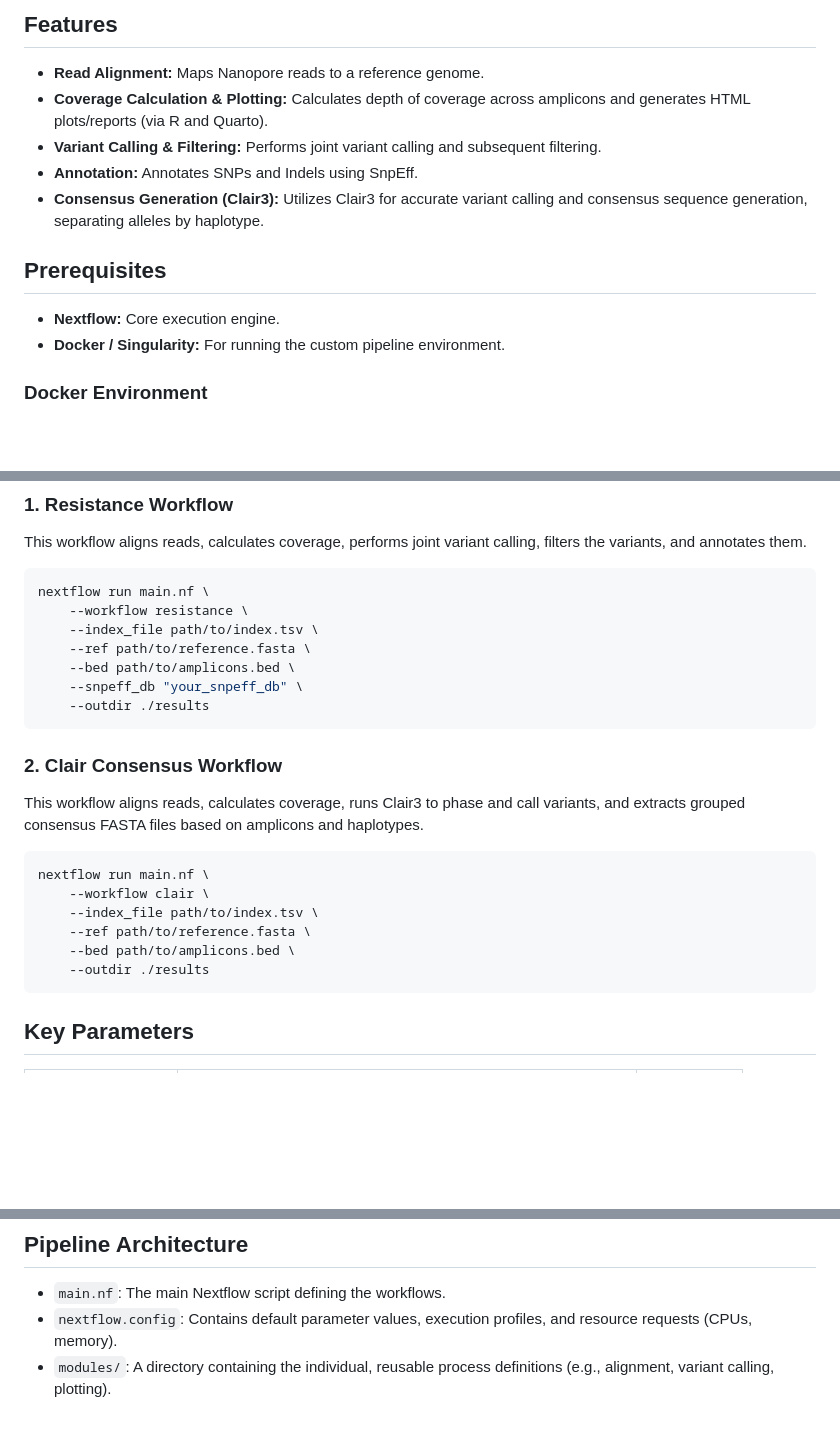
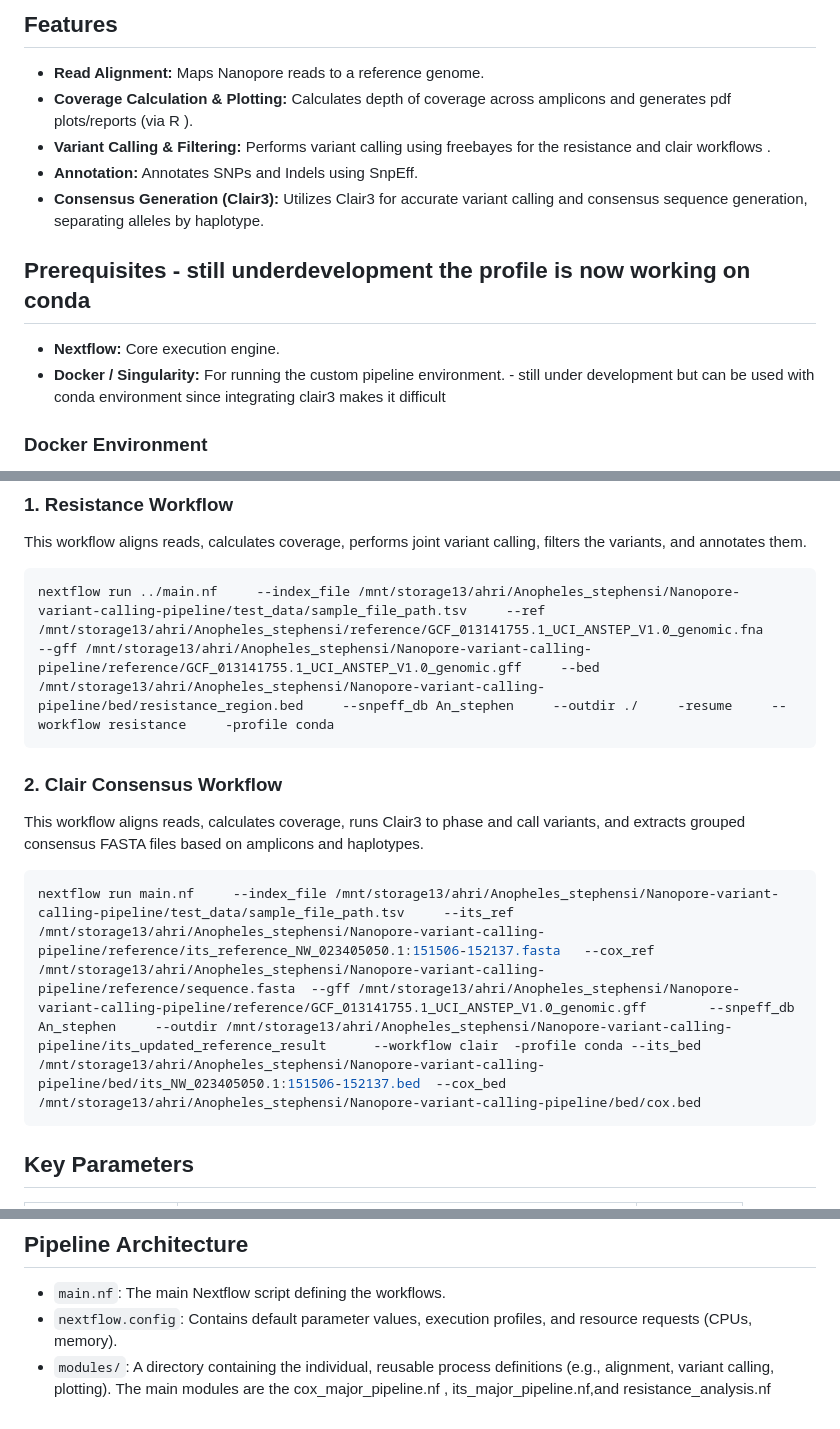
Before and after one commit to metmiku-bio/Nanopore-variant-calling-pipeline, a Markdown page: README.md, 3 parts joined by grey strips. Drawn GitHub-style; blank space fills up the shorter version.

Commit message:
updating the readme file for the analysis

````diff
--- a/README.md
+++ b/README.md
@@ -5,15 +5,15 @@ This is a modular Nextflow pipeline designed for amplicon-based variant calling
 ## Features
 
 - **Read Alignment:** Maps Nanopore reads to a reference genome.
-- **Coverage Calculation & Plotting:** Calculates depth of coverage across amplicons and generates HTML plots/reports (via R and Quarto).
-- **Variant Calling & Filtering:** Performs joint variant calling and subsequent filtering.
+- **Coverage Calculation & Plotting:** Calculates depth of coverage across amplicons and generates pdf plots/reports (via R ).
+- **Variant Calling & Filtering:** Performs variant calling using freebayes for the resistance and clair workflows .
 - **Annotation:** Annotates SNPs and Indels using SnpEff.
 - **Consensus Generation (Clair3):** Utilizes Clair3 for accurate variant calling and consensus sequence generation, separating alleles by haplotype.
 
-## Prerequisites
+## Prerequisites - still underdevelopment the profile is now working on conda
 
 - **Nextflow:** Core execution engine.
-- **Docker / Singularity:** For running the custom pipeline environment.
+- **Docker / Singularity:** For running the custom pipeline environment. - still under development but can be used with conda environment since integrating clair3 makes it difficult
 
 ### Docker Environment
 
@@ -45,25 +45,14 @@ The pipeline execution is driven by the `--workflow` parameter. Currently, two m
 This workflow aligns reads, calculates coverage, performs joint variant calling, filters the variants, and annotates them.
 
 ```bash
-nextflow run main.nf \
-    --workflow resistance \
-    --index_file path/to/index.tsv \
-    --ref path/to/reference.fasta \
-    --bed path/to/amplicons.bed \
-    --snpeff_db "your_snpeff_db" \
-    --outdir ./results
+nextflow run ../main.nf     --index_file /mnt/storage13/ahri/Anopheles_stephensi/Nanopore-variant-calling-pipeline/test_data/sample_file_path.tsv     --ref /mnt/storage13/ahri/Anopheles_stephensi/reference/GCF_013141755.1_UCI_ANSTEP_V1.0_genomic.fna     --gff /mnt/storage13/ahri/Anopheles_stephensi/Nanopore-variant-calling-pipeline/reference/GCF_013141755.1_UCI_ANSTEP_V1.0_genomic.gff     --bed /mnt/storage13/ahri/Anopheles_stephensi/Nanopore-variant-calling-pipeline/bed/resistance_region.bed     --snpeff_db An_stephen     --outdir ./     -resume     --workflow resistance     -profile conda
 ```
 
 ### 2. Clair Consensus Workflow
 This workflow aligns reads, calculates coverage, runs Clair3 to phase and call variants, and extracts grouped consensus FASTA files based on amplicons and haplotypes.
 
 ```bash
-nextflow run main.nf \
-    --workflow clair \
-    --index_file path/to/index.tsv \
-    --ref path/to/reference.fasta \
-    --bed path/to/amplicons.bed \
-    --outdir ./results
+nextflow run main.nf     --index_file /mnt/storage13/ahri/Anopheles_stephensi/Nanopore-variant-calling-pipeline/test_data/sample_file_path.tsv     --its_ref /mnt/storage13/ahri/Anopheles_stephensi/Nanopore-variant-calling-pipeline/reference/its_reference_NW_023405050.1:151506-152137.fasta   --cox_ref /mnt/storage13/ahri/Anopheles_stephensi/Nanopore-variant-calling-pipeline/reference/sequence.fasta  --gff /mnt/storage13/ahri/Anopheles_stephensi/Nanopore-variant-calling-pipeline/reference/GCF_013141755.1_UCI_ANSTEP_V1.0_genomic.gff        --snpeff_db An_stephen     --outdir /mnt/storage13/ahri/Anopheles_stephensi/Nanopore-variant-calling-pipeline/its_updated_reference_result      --workflow clair  -profile conda --its_bed /mnt/storage13/ahri/Anopheles_stephensi/Nanopore-variant-calling-pipeline/bed/its_NW_023405050.1:151506-152137.bed  --cox_bed /mnt/storage13/ahri/Anopheles_stephensi/Nanopore-variant-calling-pipeline/bed/cox.bed
 ```
 
 ## Key Parameters
@@ -84,4 +73,4 @@ nextflow run main.nf \
 
 - `main.nf`: The main Nextflow script defining the workflows.
 - `nextflow.config`: Contains default parameter values, execution profiles, and resource requests (CPUs, memory).
-- `modules/`: A directory containing the individual, reusable process definitions (e.g., alignment, variant calling, plotting).
+- `modules/`: A directory containing the individual, reusable process definitions (e.g., alignment, variant calling, plotting). The main modules are the cox_major_pipeline.nf , its_major_pipeline.nf,and resistance_analysis.nf
````
